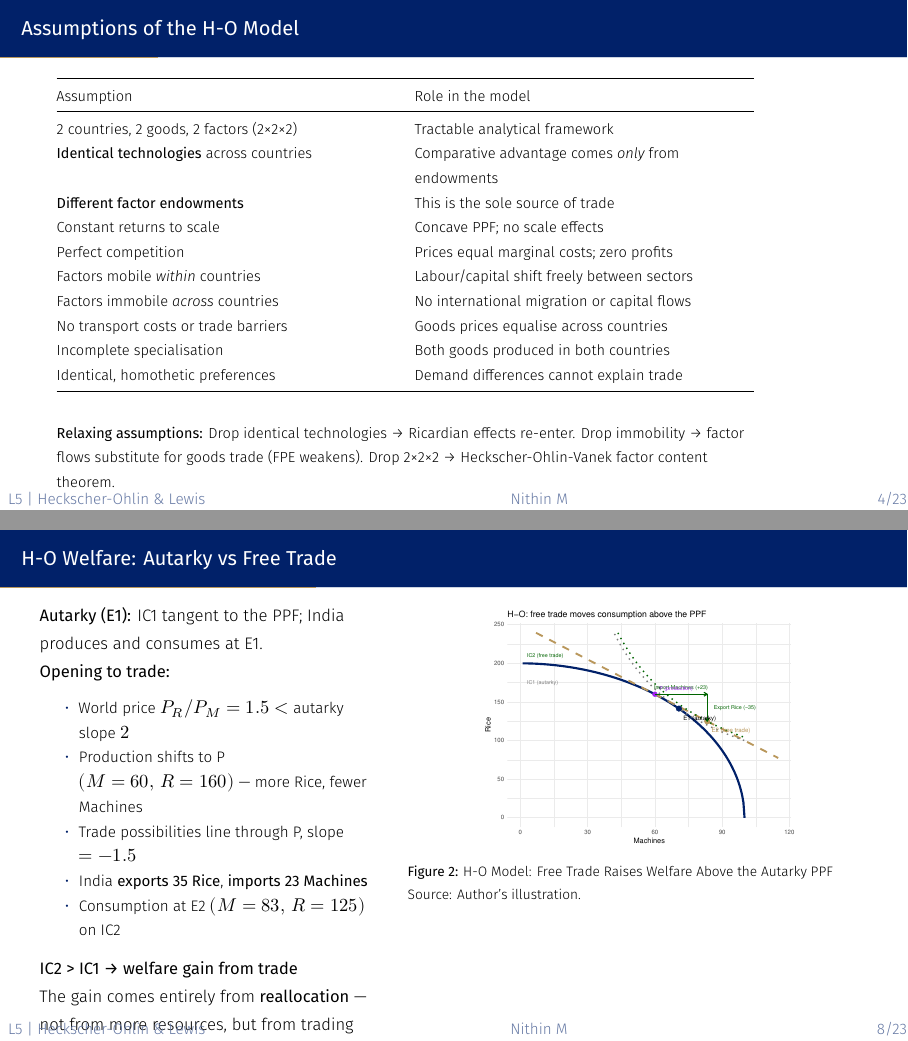
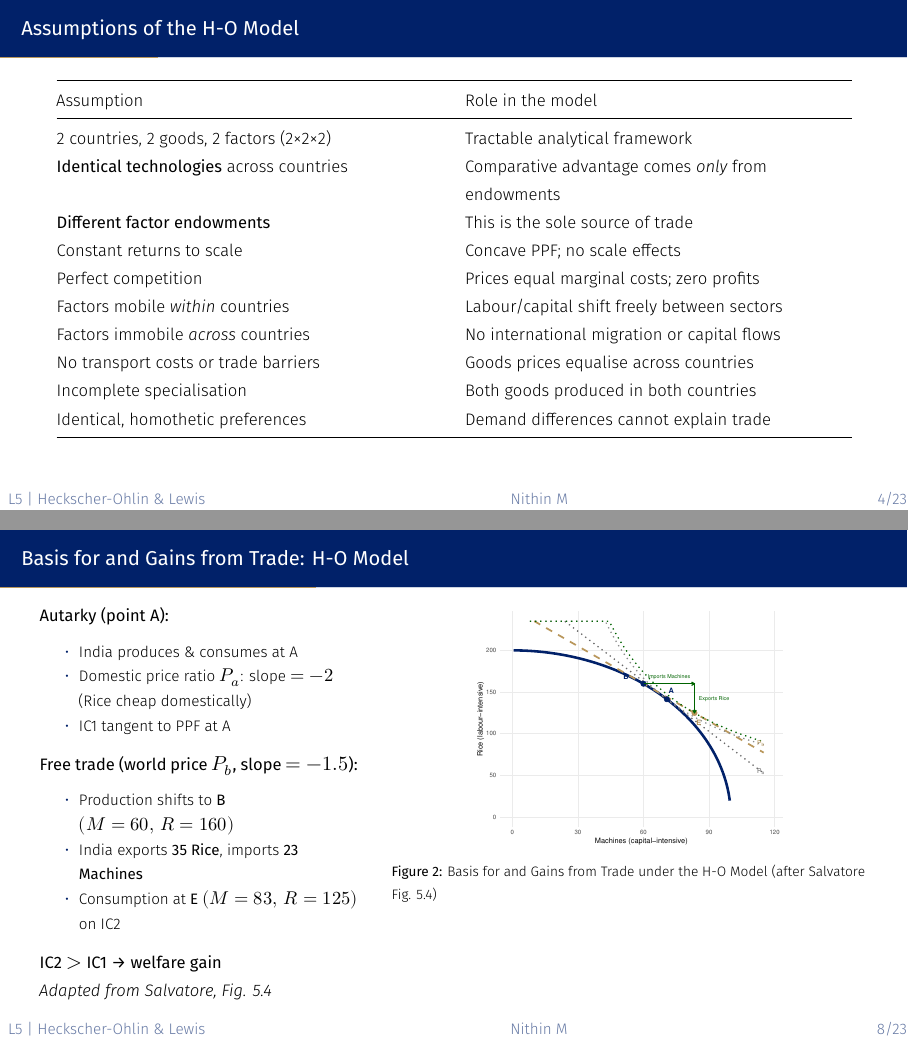
Before and after one commit to nithinmkp/eco2203-trade, LaTeX slides (Quarto/Lecture05_Modern_Theory.tex): pages 4 and 8 of 23, joined at a grey line. Compiled offline with XeLaTeX.

Commit message:
L05: Replace HO welfare fig with Salvatore Fig 5.4 style; remove relaxing assumptions
- Replace fig-ho-welfare with faithful R reproduction of Salvatore Fig 5.4:
  A (autarky), B (production under trade), E (consumption under trade),
  Pa (autarky price line), Pb (world price line), IC1, IC2, trade triangle
- Remove 'Relaxing assumptions' methodbox from H-O assumptions slide
- Slide retitled 'Basis for and Gains from Trade: H-O Model'
- All 18 lectures re-rendered (RevealJS + Beamer PDF); identical content in both formats
- Note: actual Salvatore figure not used (copyright); diagram reproduced in R

Co-authored-by: Copilot <223556219+Copilot@users.noreply.github.com>

```diff
--- a/Quarto/Lecture05_Modern_Theory.tex
+++ b/Quarto/Lecture05_Modern_Theory.tex
@@ -389,11 +389,6 @@ Identical, homothetic preferences & Demand differences cannot explain
 trade \\
 \bottomrule\noalign{}
 \end{longtable}
-
-\textbf{Relaxing assumptions:} Drop identical technologies → Ricardian
-effects re-enter. Drop immobility → factor flows substitute for goods
-trade (FPE weakens). Drop 2×2×2 → Heckscher-Ohlin-Vanek factor content
-theorem.
 \end{frame}
 
 \begin{frame}{H-O Theorem: Formal Statement}
@@ -509,37 +504,40 @@ gives a \emph{curved} PPF.
 \end{columns}
 \end{frame}
 
-\begin{frame}{H-O Welfare: Autarky vs Free Trade}
-\phantomsection\label{h-o-welfare-autarky-vs-free-trade}
+\begin{frame}{Basis for and Gains from Trade: H-O Model}
+\phantomsection\label{basis-for-and-gains-from-trade-h-o-model}
 \begin{columns}[T]
-\begin{column}{0.42\linewidth}
-\textbf{Autarky (E1):} IC1 tangent to the PPF; India produces and
-consumes at E1.
-
-\textbf{Opening to trade:}
+\begin{column}{0.4\linewidth}
+\textbf{Autarky (point A):}
 
 \begin{itemize}
 \tightlist
 \item
-  World price \(P_R/P_M = 1.5 <\) autarky slope \(2\)
+  India produces \& consumes at A
 \item
-  Production shifts to P \((M=60,\, R=160)\) --- more Rice, fewer
-  Machines
+  Domestic price ratio \(P_a\): slope \(= -2\) (Rice cheap domestically)
 \item
-  Trade possibilities line through P, slope \(= -1.5\)
-\item
-  India \textbf{exports 35 Rice}, \textbf{imports 23 Machines}
-\item
-  Consumption at E2 \((M=83,\, R=125)\) on IC2
+  IC1 tangent to PPF at A
 \end{itemize}
 
-\textbf{IC2 \textgreater{} IC1 → welfare gain from trade}
+\textbf{Free trade (world price \(P_b\), slope \(= -1.5\)):}
 
-The gain comes entirely from \textbf{reallocation} --- not from more
-resources, but from trading along comparative advantage.
+\begin{itemize}
+\tightlist
+\item
+  Production shifts to \textbf{B} \((M=60,\, R=160)\)
+\item
+  India exports \textbf{35 Rice}, imports \textbf{23 Machines}
+\item
+  Consumption at \textbf{E} \((M=83,\, R=125)\) on IC2
+\end{itemize}
+
+\textbf{IC2 \(>\) IC1 → welfare gain}
+
+\emph{Adapted from Salvatore, Fig. 5.4}
 \end{column}
 
-\begin{column}{0.58\linewidth}
+\begin{column}{0.6\linewidth}
 \begin{figure}
 
 \centering{
@@ -548,8 +546,8 @@ resources, but from trading along comparative advantage.
 
 }
 
-\caption{H-O Model: Free Trade Raises Welfare
-Above the Autarky PPF Source: Author's illustration.}
+\caption{Basis for and Gains from Trade under the
+H-O Model (after Salvatore Fig. 5.4)}
 \label{fig-ho-welfare}
 
 \end{figure}%
```
Also changed, not shown: Quarto/Lecture04_Comparative_Advantage.tex (+1 -1 lines), Quarto/Lecture01_Introduction.pdf, Quarto/Lecture01_Introduction_files/figure-beamer/fig-agri-exports-1.pdf, Quarto/Lecture01_Introduction_files/figure-beamer/fig-global-share-1.pdf, Quarto/Lecture01_Introduction_files/figure-beamer/fig-india-trade-trend-1.pdf, Quarto/Lecture02_Features.pdf, Quarto/Lecture02_Features_files/figure-beamer/fig-trade-gdp-1.pdf, Quarto/Lecture03_Theories_I.pdf, Quarto/Lecture03_Theories_I_files/figure-beamer/fig-linear-ppf-1.pdf, Quarto/Lecture03_Theories_I_files/figure-beamer/fig-specialisation-gains-1.pdf, Quarto/Lecture04_Comparative_Advantage.pdf, Quarto/Lecture04_Comparative_Advantage_files/figure-beamer/fig-gains-1.pdf, Quarto/Lecture04_Comparative_Advantage_files/figure-beamer/fig-ic-ppf-1.pdf, Quarto/Lecture04_Comparative_Advantage_files/figure-beamer/fig-ppf-1.pdf, 87 more files, 60 other files.
